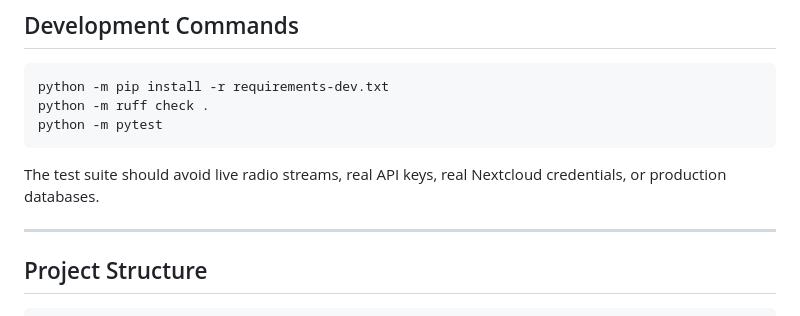
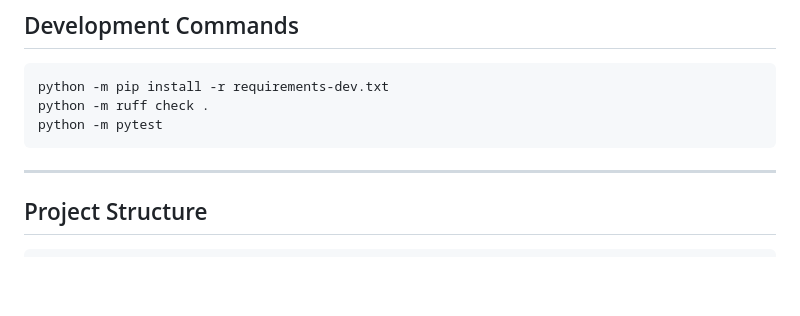
Before and after one commit to MkultraUSA/battle_buddy, a Markdown page: README.md, the part around the change. Drawn GitHub-style; blank space fills up the shorter version.

Commit message:
Update README.md
Edits for effect

````diff
--- a/README.md
+++ b/README.md
@@ -218,7 +218,7 @@ python -m ruff check .
 python -m pytest
 ```
 
-The test suite should avoid live radio streams, real API keys, real Nextcloud credentials, or production databases.
+
 
 ---
 
````
